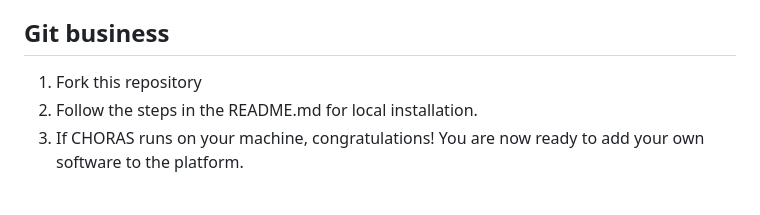
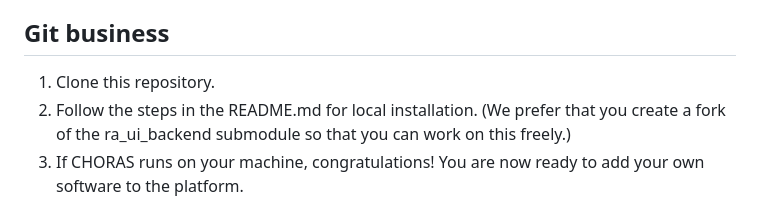
Before and after one commit to Building-acoustics-TU-Eindhoven/CHORAS, a Markdown page: ContributionGuidelines.md, the part around the change. GitHub-like rendering.

```diff
--- a/ContributionGuidelines.md
+++ b/ContributionGuidelines.md
@@ -14,8 +14,8 @@ Before you follow the steps in this document, please read the requirements below
     - Material absorption properties
 
 ## Git business
-1. Fork this repository
-2. Follow the steps in the README.md for local installation.
+1. Clone this repository.
+2. Follow the steps in the README.md for local installation. (We prefer that you create a fork of the ra_ui_backend submodule so that you can work on this freely.)
 3. If CHORAS runs on your machine, congratulations! You are now ready to add your own software to the platform.
 
 ## Glossary
```
